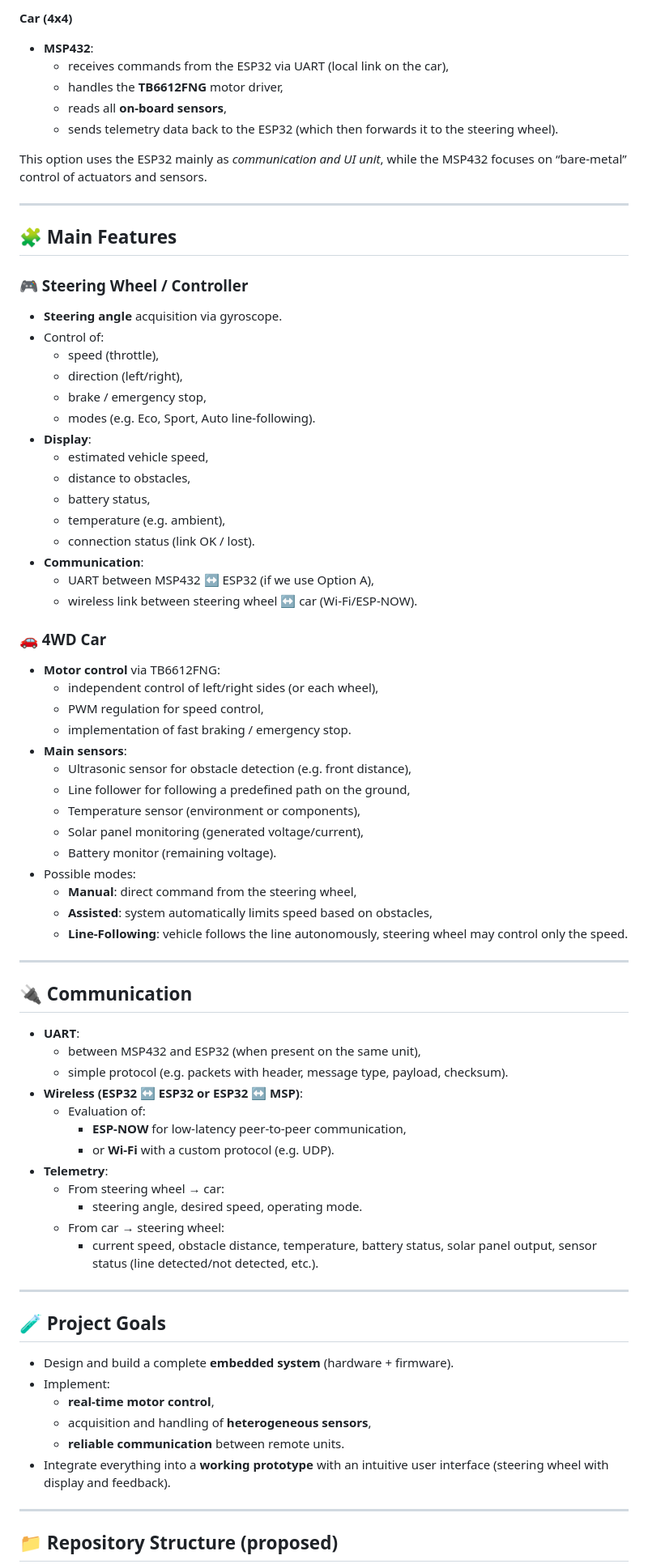
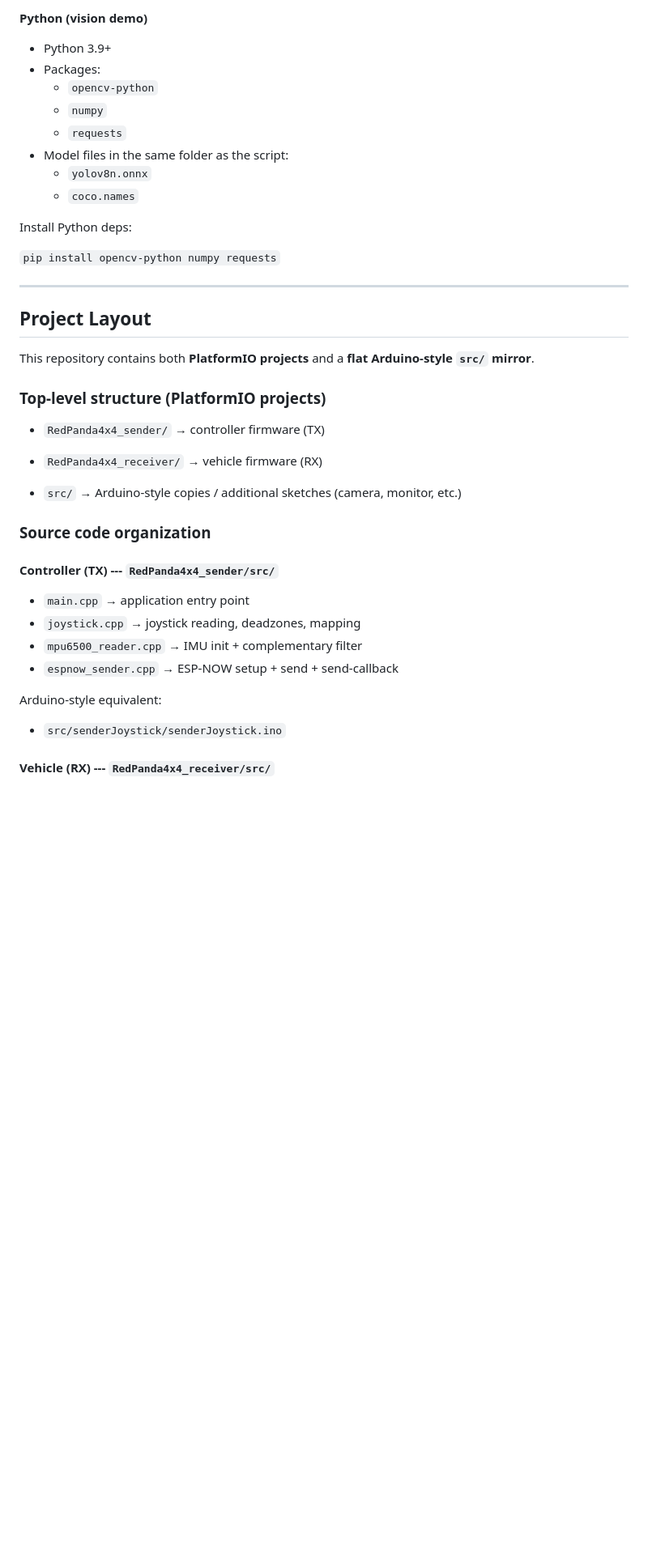
Before and after one commit to filippoxausa/RedPanda4x4, a Markdown page: README.md, the part around one of its changes. Shown at 81% size. Drawn GitHub-style; blank space fills up the shorter version.

```diff
--- a/README.md
+++ b/README.md
@@ -75,81 +56,45 @@ Alternatively, we can swap roles:
 
-**Car (4x4)**
-- **MSP432**:
-  - receives commands from the ESP32 via UART (local link on the car),
-  - handles the **TB6612FNG** motor driver,
-  - reads all **on-board sensors**,
-  - sends telemetry data back to the ESP32 (which then forwards it to the steering wheel).
+**Python (vision demo)**
 
-This option uses the ESP32 mainly as *communication and UI unit*, while the MSP432 focuses on “bare-metal” control of actuators and sensors.
+-   Python 3.9+
+-   Packages:
+    -   `opencv-python`
+    -   `numpy`
+    -   `requests`
+-   Model files in the same folder as the script:
+    -   `yolov8n.onnx`
+    -   `coco.names`
 
----
+Install Python deps:
 
-## 🧩 Main Features
+`pip install opencv-python numpy requests`
 
-### 🎮 Steering Wheel / Controller
+* * * * *
 
-- **Steering angle** acquisition via gyroscope.
-- Control of:
-  - speed (throttle),
-  - direction (left/right),
-  - brake / emergency stop,
-  - modes (e.g. Eco, Sport, Auto line-following).
-- **Display**:
-  - estimated vehicle speed,
-  - distance to obstacles,
-  - battery status,
-  - temperature (e.g. ambient),
-  - connection status (link OK / lost).
-- **Communication**:
-  - UART between MSP432 ↔ ESP32 (if we use Option A),
-  - wireless link between steering wheel ↔ car (Wi-Fi/ESP-NOW).
+Project Layout
+--------------
 
-### 🚗 4WD Car
+This repository contains both **PlatformIO projects** and a **flat Arduino-style `src/` mirror**.
 
-- **Motor control** via TB6612FNG:
-  - independent control of left/right sides (or each wheel),
-  - PWM regulation for speed control,
-  - implementation of fast braking / emergency stop.
-- **Main sensors**:
-  - Ultrasonic sensor for obstacle detection (e.g. front distance),
-  - Line follower for following a predefined path on the ground,
-  - Temperature sensor (environment or components),
-  - Solar panel monitoring (generated voltage/current),
-  - Battery monitor (remaining voltage).
-- Possible modes:
-  - **Manual**: direct command from the steering wheel,
-  - **Assisted**: system automatically limits speed based on obstacles,
-  - **Line-Following**: vehicle follows the line autonomously, steering wheel may control only the speed.
+### Top-level structure (PlatformIO projects)
 
----
+-   `RedPanda4x4_sender/` → controller firmware (TX)
 
-## 🔌 Communication
+-   `RedPanda4x4_receiver/` → vehicle firmware (RX)
 
-- **UART**:
-  - between MSP432 and ESP32 (when present on the same unit),
-  - simple protocol (e.g. packets with header, message type, payload, checksum).
-- **Wireless (ESP32 ↔ ESP32 or ESP32 ↔ MSP)**:
-  - Evaluation of:
-    - **ESP-NOW** for low-latency peer-to-peer communication,
-    - or **Wi-Fi** with a custom protocol (e.g. UDP).
-- **Telemetry**:
-  - From steering wheel → car:
-    - steering angle, desired speed, operating mode.
-  - From car → steering wheel:
-    - current speed, obstacle distance, temperature, battery status, solar panel output, sensor status (line detected/not detected, etc.).
+-   `src/` → Arduino-style copies / additional sketches (camera, monitor, etc.)
 
----
+### Source code organization
 
-## 🧪 Project Goals
+#### Controller (TX) --- `RedPanda4x4_sender/src/`
 
-- Design and build a complete **embedded system** (hardware + firmware).
-- Implement:
-  - **real-time motor control**,
-  - acquisition and handling of **heterogeneous sensors**,
-  - **reliable communication** between remote units.
-- Integrate everything into a **working prototype** with an intuitive user interface (steering wheel with display and feedback).
+-   `main.cpp` → application entry point
+-   `joystick.cpp` → joystick reading, deadzones, mapping
+-   `mpu6500_reader.cpp` → IMU init + complementary filter
+-   `espnow_sender.cpp` → ESP-NOW setup + send + send-callback
 
----
+Arduino-style equivalent:
+-   `src/senderJoystick/senderJoystick.ino`
 
-## 📁 Repository Structure (proposed)
+#### Vehicle (RX) --- `RedPanda4x4_receiver/src/`
 
```
Also changed, not shown: other parts of README.md (+170 -73 lines).
